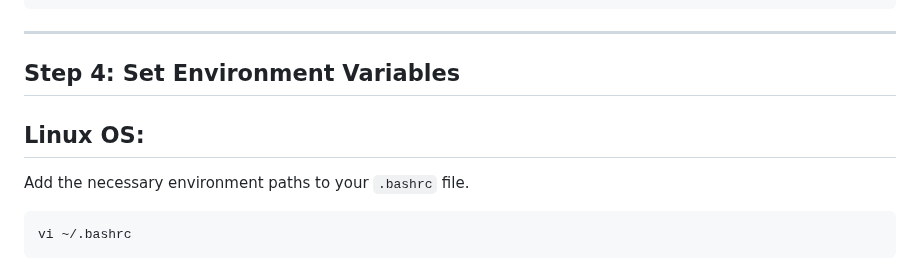
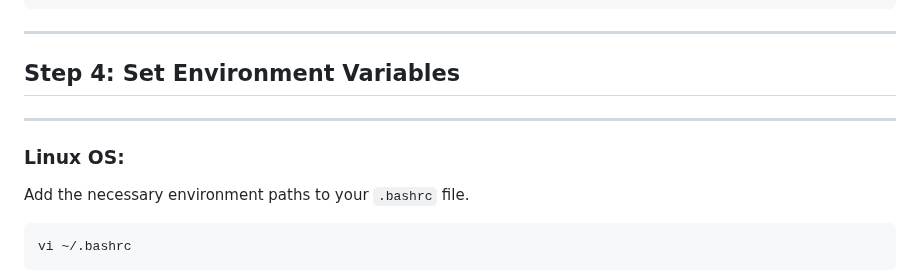
Before and after one commit to DakeQQ/Tutorial-ONNX-Runtime-Execution-Providers, a Markdown page: CUDAExecutionProvider/English/CUDAExecutionProvider.md, the part around one of its changes. Rendered like a GitHub page.

````diff
--- a/CUDAExecutionProvider/English/CUDAExecutionProvider.md
+++ b/CUDAExecutionProvider/English/CUDAExecutionProvider.md
@@ -68,9 +68,8 @@ sudo apt-get -y install cudnn8-cuda-11
 ---
 
 ## Step 4: Set Environment Variables
-
-Linux OS:
 ---
+### Linux OS: ###
 Add the necessary environment paths to your `.bashrc` file.
 
 ```bash
````
Also changed, not shown: other parts of CUDAExecutionProvider/English/CUDAExecutionProvider.md (+1 -2 lines).
